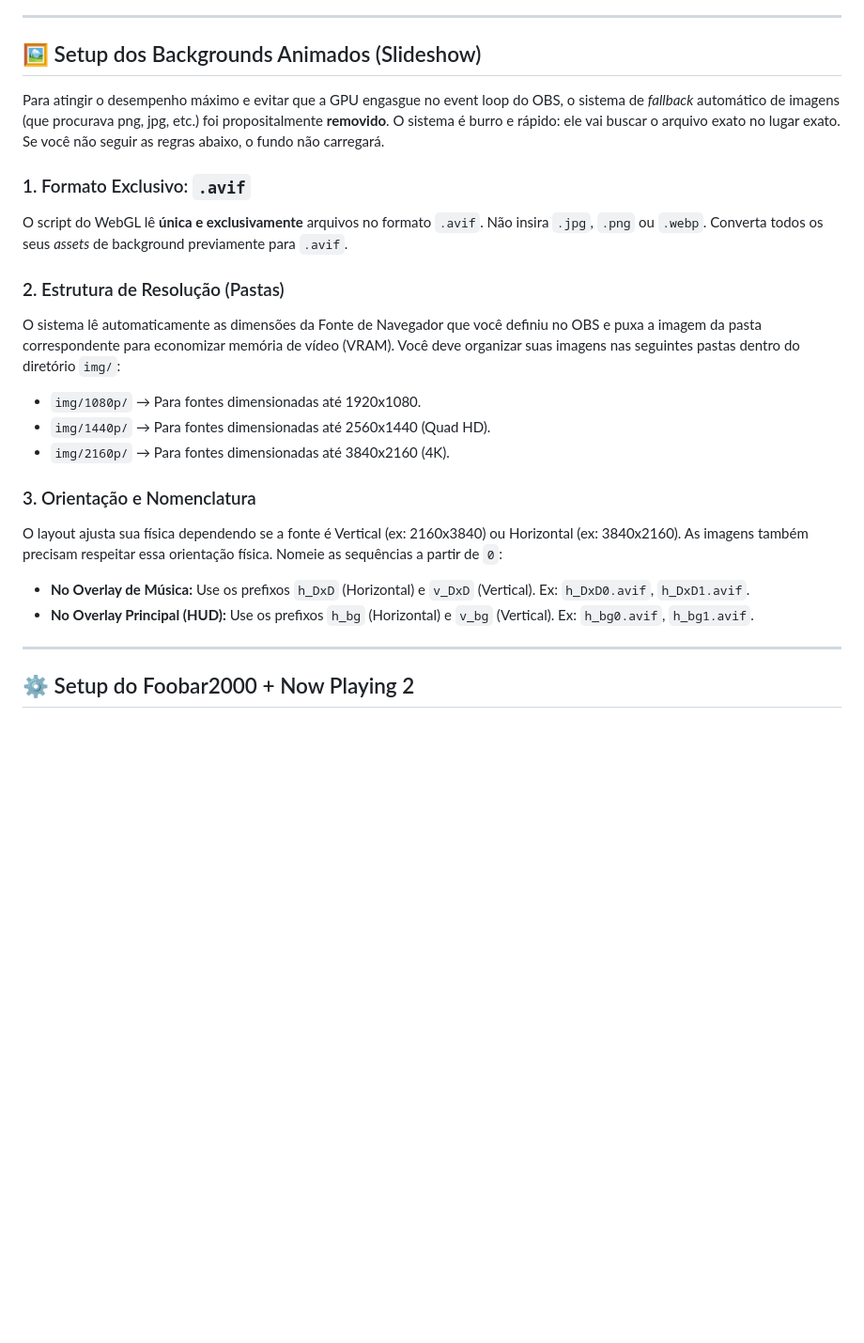
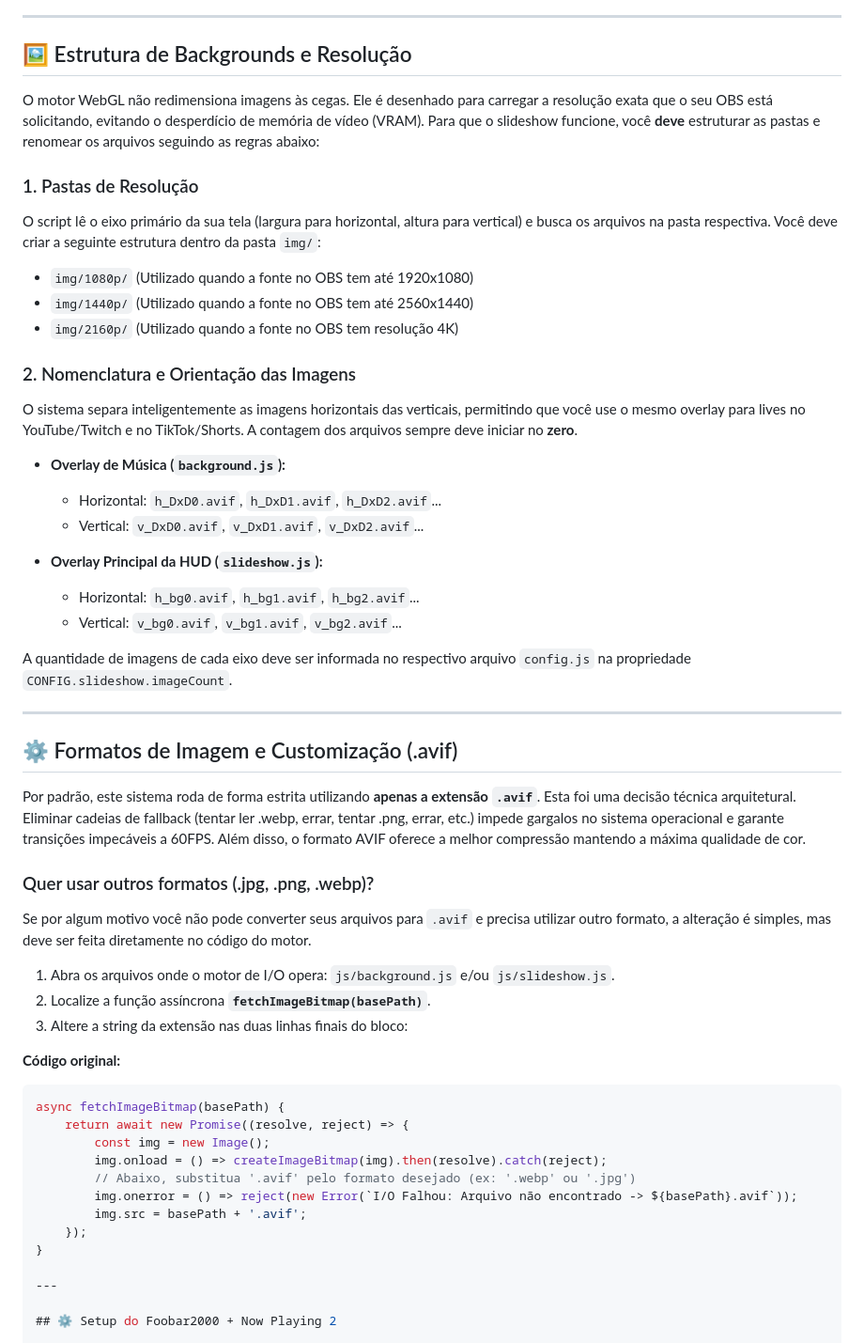
Before and after one commit to Yugi-DxD/Gremory-Playlist, a Markdown page: README.md, the part around the change. Shown at 94% size. Drawn GitHub-style; blank space fills up the shorter version.

Commit message:
Revise background setup instructions and image formats
Updated the README to clarify background setup and image requirements.

````diff
--- a/README.md
+++ b/README.md
@@ -18,23 +18,53 @@ Plugins como o **Tuna** e ferramentas que se integram via WebSockets direto no O
 
 ---
 
-## 🖼️ Setup dos Backgrounds Animados (Slideshow)
+## 🖼️ Estrutura de Backgrounds e Resolução
 
-Para atingir o desempenho máximo e evitar que a GPU engasgue no event loop do OBS, o sistema de *fallback* automático de imagens (que procurava png, jpg, etc.) foi propositalmente **removido**. O sistema é burro e rápido: ele vai buscar o arquivo exato no lugar exato. Se você não seguir as regras abaixo, o fundo não carregará.
+O motor WebGL não redimensiona imagens às cegas. Ele é desenhado para carregar a resolução exata que o seu OBS está solicitando, evitando o desperdício de memória de vídeo (VRAM). Para que o slideshow funcione, você **deve** estruturar as pastas e renomear os arquivos seguindo as regras abaixo:
 
-### 1. Formato Exclusivo: `.avif`
-O script do WebGL lê **única e exclusivamente** arquivos no formato `.avif`. Não insira `.jpg`, `.png` ou `.webp`. Converta todos os seus *assets* de background previamente para `.avif`.
+### 1. Pastas de Resolução
+O script lê o eixo primário da sua tela (largura para horizontal, altura para vertical) e busca os arquivos na pasta respectiva. Você deve criar a seguinte estrutura dentro da pasta `img/`:
+* `img/1080p/` (Utilizado quando a fonte no OBS tem até 1920x1080)
+* `img/1440p/` (Utilizado quando a fonte no OBS tem até 2560x1440)
+* `img/2160p/` (Utilizado quando a fonte no OBS tem resolução 4K)
 
-### 2. Estrutura de Resolução (Pastas)
-O sistema lê automaticamente as dimensões da Fonte de Navegador que você definiu no OBS e puxa a imagem da pasta correspondente para economizar memória de vídeo (VRAM). Você deve organizar suas imagens nas seguintes pastas dentro do diretório `img/`:
-* `img/1080p/` → Para fontes dimensionadas até 1920x1080.
-* `img/1440p/` → Para fontes dimensionadas até 2560x1440 (Quad HD).
-* `img/2160p/` → Para fontes dimensionadas até 3840x2160 (4K).
+### 2. Nomenclatura e Orientação das Imagens
+O sistema separa inteligentemente as imagens horizontais das verticais, permitindo que você use o mesmo overlay para lives no YouTube/Twitch e no TikTok/Shorts. A contagem dos arquivos sempre deve iniciar no **zero**.
 
-### 3. Orientação e Nomenclatura
-O layout ajusta sua física dependendo se a fonte é Vertical (ex: 2160x3840) ou Horizontal (ex: 3840x2160). As imagens também precisam respeitar essa orientação física. Nomeie as sequências a partir de `0`:
-* **No Overlay de Música:** Use os prefixos `h_DxD` (Horizontal) e `v_DxD` (Vertical). Ex: `h_DxD0.avif`, `h_DxD1.avif`.
-* **No Overlay Principal (HUD):** Use os prefixos `h_bg` (Horizontal) e `v_bg` (Vertical). Ex: `h_bg0.avif`, `h_bg1.avif`.
+* **Overlay de Música (`background.js`):**
+  * Horizontal: `h_DxD0.avif`, `h_DxD1.avif`, `h_DxD2.avif`...
+  * Vertical: `v_DxD0.avif`, `v_DxD1.avif`, `v_DxD2.avif`...
+
+* **Overlay Principal da HUD (`slideshow.js`):**
+  * Horizontal: `h_bg0.avif`, `h_bg1.avif`, `h_bg2.avif`...
+  * Vertical: `v_bg0.avif`, `v_bg1.avif`, `v_bg2.avif`...
+
+A quantidade de imagens de cada eixo deve ser informada no respectivo arquivo `config.js` na propriedade `CONFIG.slideshow.imageCount`.
+
+---
+
+## ⚙️ Formatos de Imagem e Customização (.avif)
+
+Por padrão, este sistema roda de forma estrita utilizando **apenas a extensão `.avif`**. Esta foi uma decisão técnica arquitetural. Eliminar cadeias de fallback (tentar ler .webp, errar, tentar .png, errar, etc.) impede gargalos no sistema operacional e garante transições impecáveis a 60FPS. Além disso, o formato AVIF oferece a melhor compressão mantendo a máxima qualidade de cor.
+
+### Quer usar outros formatos (.jpg, .png, .webp)?
+Se por algum motivo você não pode converter seus arquivos para `.avif` e precisa utilizar outro formato, a alteração é simples, mas deve ser feita diretamente no código do motor.
+
+1. Abra os arquivos onde o motor de I/O opera: `js/background.js` e/ou `js/slideshow.js`.
+2. Localize a função assíncrona **`fetchImageBitmap(basePath)`**.
+3. Altere a string da extensão nas duas linhas finais do bloco:
+
+**Código original:**
+```javascript
+async fetchImageBitmap(basePath) {
+    return await new Promise((resolve, reject) => {
+        const img = new Image();
+        img.onload = () => createImageBitmap(img).then(resolve).catch(reject);
+        // Abaixo, substitua '.avif' pelo formato desejado (ex: '.webp' ou '.jpg')
+        img.onerror = () => reject(new Error(`I/O Falhou: Arquivo não encontrado -> ${basePath}.avif`));
+        img.src = basePath + '.avif';
+    });
+}
 
 ---
 
````
